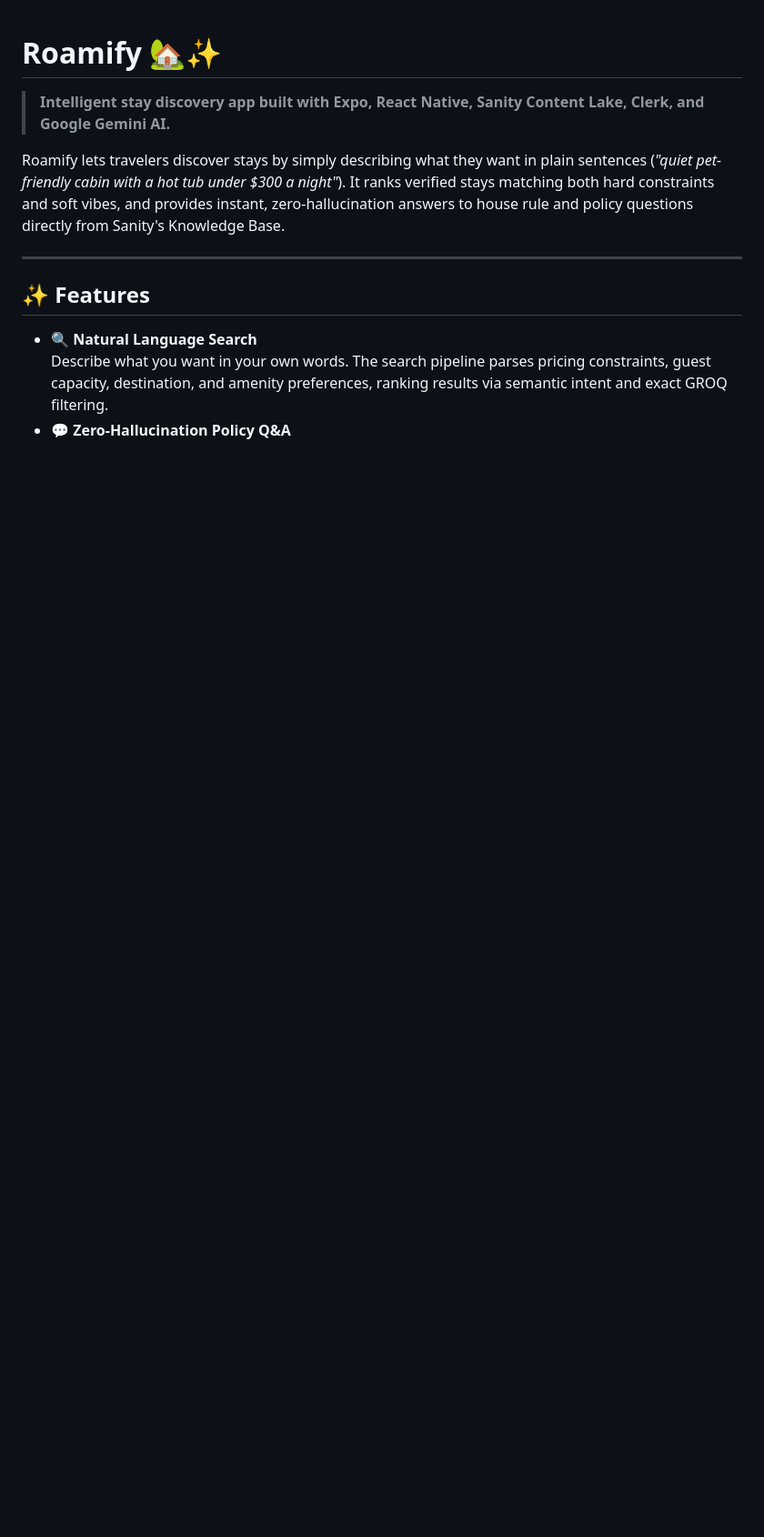
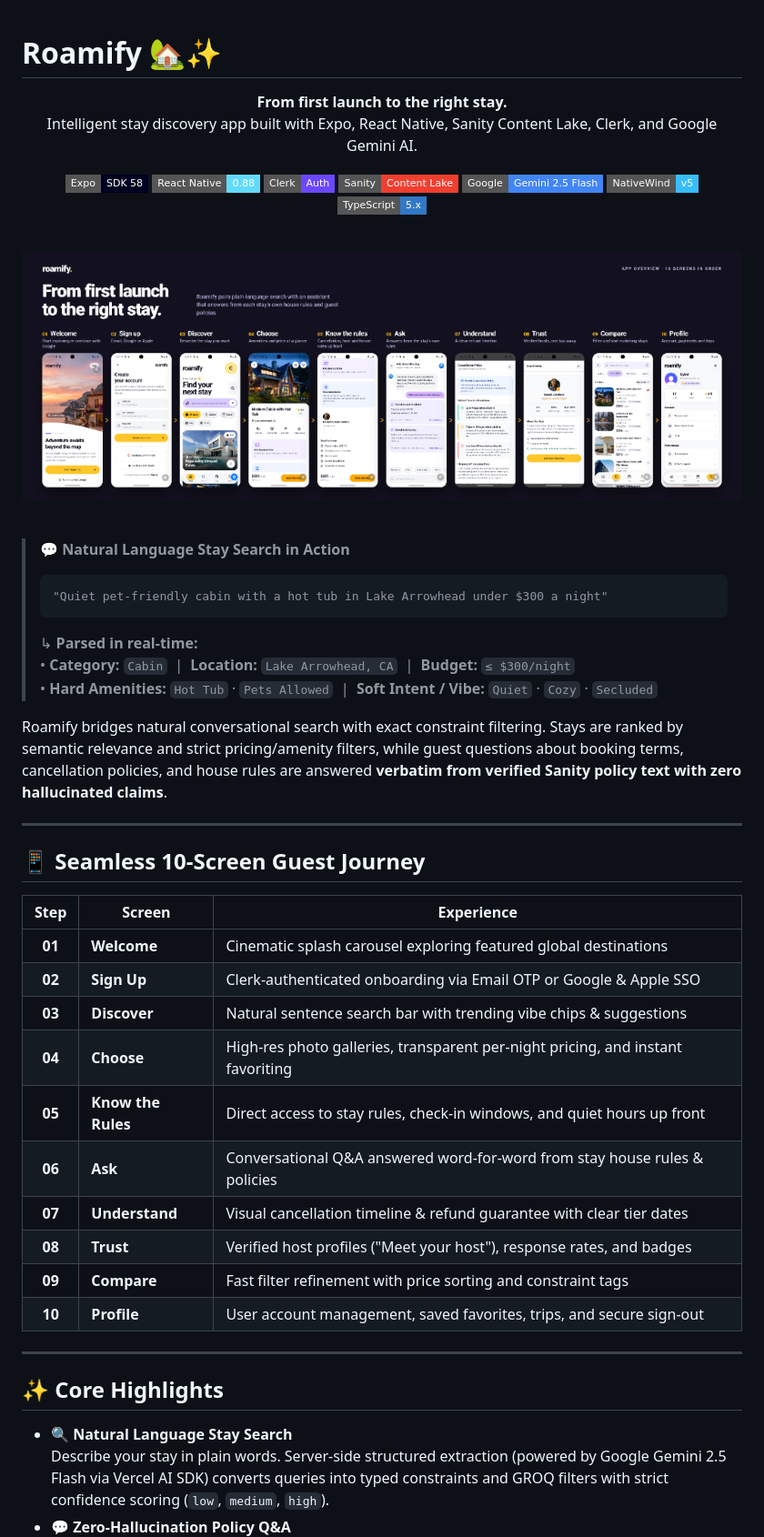
Before and after one commit to Anmol1578/Roamify, a Markdown page: README.md, the part around the change printed below. Shown: that part at 91% size. Drawn GitHub-style; pictures changed too: assets/images/roamify-overview.png (added); badges without logos; blank space fills up the shorter version.

````diff
--- a/README.md
+++ b/README.md
@@ -1,13 +1,59 @@
 # Roamify 🏡✨
 
-> **Intelligent stay discovery app built with Expo, React Native, Sanity Content Lake, Clerk, and Google Gemini AI.**
+<p align="center">
+  <strong>From first launch to the right stay.</strong><br>
+  Intelligent stay discovery app built with Expo, React Native, Sanity Content Lake, Clerk, and Google Gemini AI.
+</p>
 
-Roamify lets travelers discover stays by simply describing what they want in plain sentences (*"quiet pet-friendly cabin with a hot tub under $300 a night"*). It ranks verified stays matching both hard constraints and soft vibes, and provides instant, zero-hallucination answers to house rule and policy questions directly from Sanity's Knowledge Base.
+<p align="center">
+  <img src="https://img.shields.io/badge/Expo-SDK_58-000020?style=flat-square&logo=expo" alt="Expo" />
+  <img src="https://img.shields.io/badge/React_Native-0.88-61DAFB?style=flat-square&logo=react" alt="React Native" />
+  <img src="https://img.shields.io/badge/Clerk-Auth-6C47FF?style=flat-square&logo=clerk" alt="Clerk" />
+  <img src="https://img.shields.io/badge/Sanity-Content_Lake-F03E2F?style=flat-square&logo=sanity" alt="Sanity" />
+  <img src="https://img.shields.io/badge/Google-Gemini_2.5_Flash-4285F4?style=flat-square&logo=google" alt="Google Gemini" />
+  <img src="https://img.shields.io/badge/NativeWind-v5-38BDF8?style=flat-square&logo=tailwindcss" alt="NativeWind" />
+  <img src="https://img.shields.io/badge/TypeScript-5.x-3178C6?style=flat-square&logo=typescript" alt="TypeScript" />
+</p>
+
+<br>
+
+<p align="center">
+  <img src="assets/images/roamify-overview.png" alt="Roamify App Overview · 10 Screens in Order" width="100%" />
+</p>
+
+<br>
+
+> 💬 **Natural Language Stay Search in Action**
+> ```text
+> "Quiet pet-friendly cabin with a hot tub in Lake Arrowhead under $300 a night"
+> ```
+> ↳ **Parsed in real-time:**
+> • **Category:** `Cabin` &nbsp;|&nbsp; **Location:** `Lake Arrowhead, CA` &nbsp;|&nbsp; **Budget:** `≤ $300/night`
+> • **Hard Amenities:** `Hot Tub` · `Pets Allowed` &nbsp;|&nbsp; **Soft Intent / Vibe:** `Quiet` · `Cozy` · `Secluded`
+
+Roamify bridges natural conversational search with exact constraint filtering. Stays are ranked by semantic relevance and strict pricing/amenity filters, while guest questions about booking terms, cancellation policies, and house rules are answered **verbatim from verified Sanity policy text with zero hallucinated claims**.
 
 ---
 
-## ✨ Features
+## 📱 Seamless 10-Screen Guest Journey
 
-- **🔍 Natural Language Search**
-  Describe what you want in your own words. The search pipeline parses pricing constraints, guest capacity, destination, and amenity preferences, ranking results via semantic intent and exact GROQ filtering.
+| Step | Screen | Experience |
+|:---:|---|---|
+| **01** | **Welcome** | Cinematic splash carousel exploring featured global destinations |
+| **02** | **Sign Up** | Clerk-authenticated onboarding via Email OTP or Google & Apple SSO |
+| **03** | **Discover** | Natural sentence search bar with trending vibe chips & suggestions |
+| **04** | **Choose** | High-res photo galleries, transparent per-night pricing, and instant favoriting |
+| **05** | **Know the Rules** | Direct access to stay rules, check-in windows, and quiet hours up front |
+| **06** | **Ask** | Conversational Q&A answered word-for-word from stay house rules & policies |
+| **07** | **Understand** | Visual cancellation timeline & refund guarantee with clear tier dates |
+| **08** | **Trust** | Verified host profiles ("Meet your host"), response rates, and badges |
+| **09** | **Compare** | Fast filter refinement with price sorting and constraint tags |
+| **10** | **Profile** | User account management, saved favorites, trips, and secure sign-out |
+
+---
+
+## ✨ Core Highlights
+
+- **🔍 Natural Language Stay Search**
+  Describe your stay in plain words. Server-side structured extraction (powered by Google Gemini 2.5 Flash via Vercel AI SDK) converts queries into typed constraints and GROQ filters with strict confidence scoring (`low`, `medium`, `high`).
 - **💬 Zero-Hallucination Policy Q&A**
````
Also changed, not shown: other parts of README.md (+45 -48 lines).
